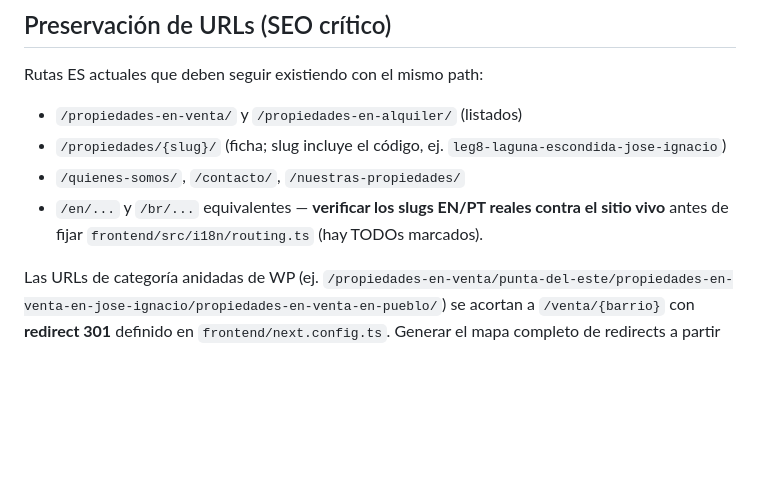
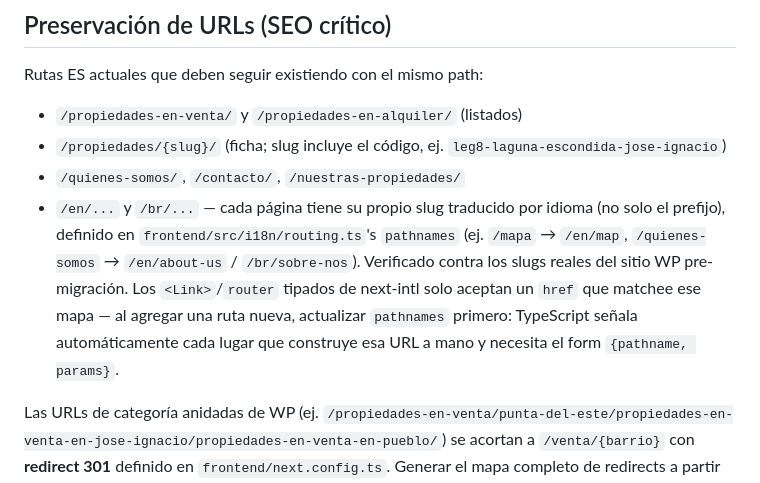
Before and after one commit to matiaspozzo/victoriafones, a Markdown page: CLAUDE.md, the part around the change. GitHub-like rendering; blank space fills up the shorter version.

Commit message:
Update CLAUDE.md: per-locale URL slugs are now implemented, not a TODO

```diff
--- a/CLAUDE.md
+++ b/CLAUDE.md
@@ -63,8 +63,13 @@ Rutas ES actuales que deben seguir existiendo con el mismo path:
 - `/propiedades-en-venta/` y `/propiedades-en-alquiler/` (listados)
 - `/propiedades/{slug}/` (ficha; slug incluye el código, ej. `leg8-laguna-escondida-jose-ignacio`)
 - `/quienes-somos/`, `/contacto/`, `/nuestras-propiedades/`
-- `/en/...` y `/br/...` equivalentes — **verificar los slugs EN/PT reales contra el sitio vivo**
-  antes de fijar `frontend/src/i18n/routing.ts` (hay TODOs marcados).
+- `/en/...` y `/br/...` — cada página tiene su propio slug traducido por idioma (no solo el
+  prefijo), definido en `frontend/src/i18n/routing.ts`'s `pathnames` (ej. `/mapa` → `/en/map`,
+  `/quienes-somos` → `/en/about-us` / `/br/sobre-nos`). Verificado contra los slugs reales
+  del sitio WP pre-migración. Los `<Link>`/`router` tipados de next-intl solo aceptan un
+  `href` que matchee ese mapa — al agregar una ruta nueva, actualizar `pathnames` primero:
+  TypeScript señala automáticamente cada lugar que construye esa URL a mano y necesita el
+  form `{pathname, params}`.
 
 Las URLs de categoría anidadas de WP (ej. `/propiedades-en-venta/punta-del-este/propiedades-en-venta-en-jose-ignacio/propiedades-en-venta-en-pueblo/`)
 se acortan a `/venta/{barrio}` con **redirect 301** definido en `frontend/next.config.ts`.
```
